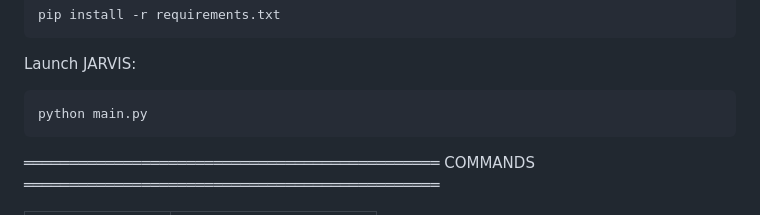
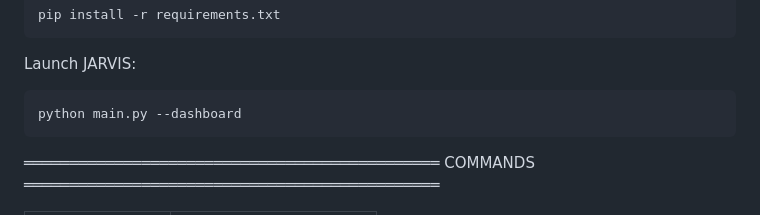
Before and after one commit to blitzed699/Jarvis, a Markdown page: README.md, the part around the change. GitHub-like rendering.

````diff
--- a/README.md
+++ b/README.md
@@ -35,7 +35,7 @@ pip install -r requirements.txt
 Launch JARVIS:
 
 ```bash
-python main.py
+python main.py --dashboard
 ```
 
 ══════════════════════════════════════════════
````
